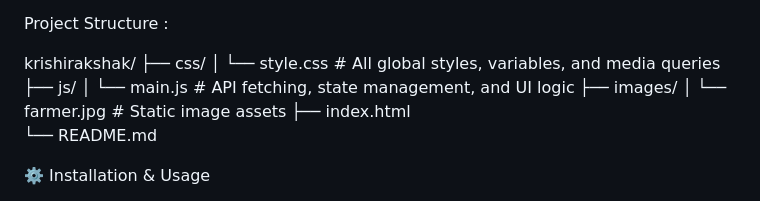
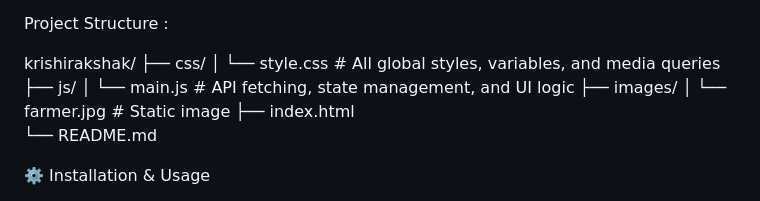
Before and after one commit to ParthMulik/KrishiRakshak, a Markdown page: README.md, the part around the change. Rendered like a GitHub page.

```diff
--- a/README.md
+++ b/README.md
@@ -36,7 +36,7 @@ krishirakshak/
 ├── js/
 │   └── main.js         # API fetching, state management, and UI logic
 ├── images/
-│   └── farmer.jpg      # Static image assets
+│   └── farmer.jpg      # Static image
 ├── index.html
 └── README.md
 
```
